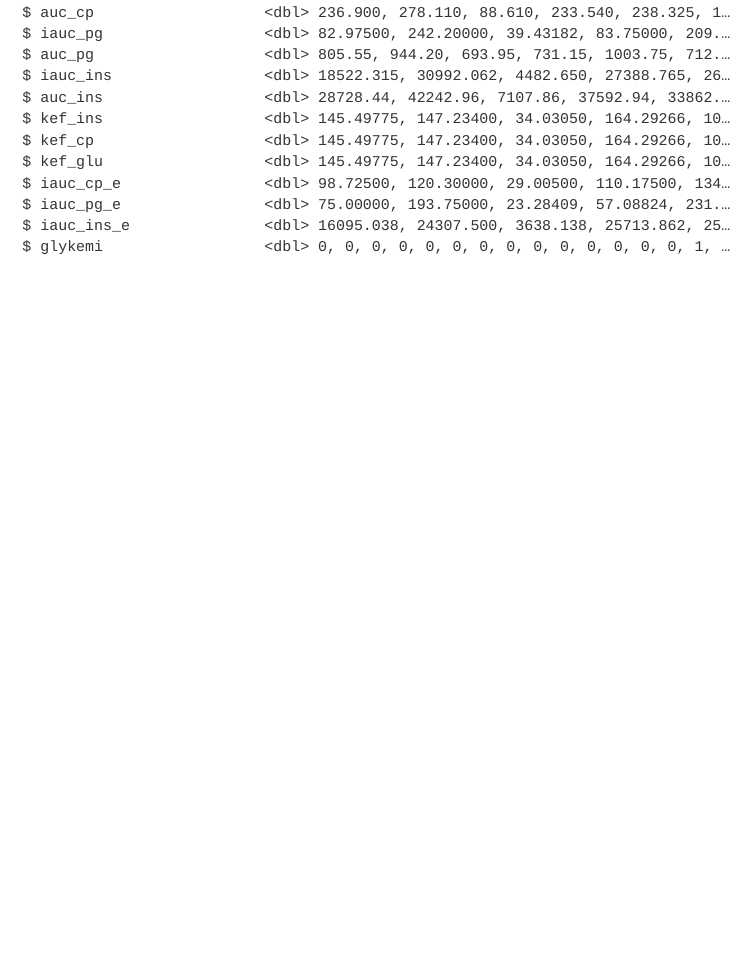
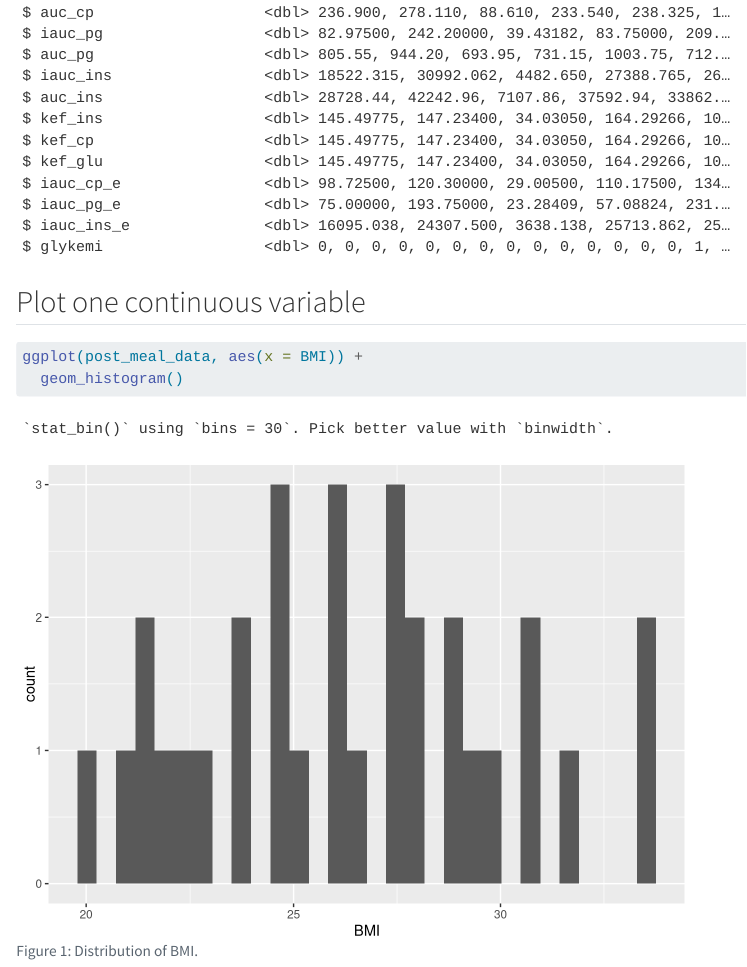
Before and after one commit to caldwell77/LearningR, a Quarto document (docs/learning.qmd): the page in a window 1100 px wide, from 2860 px down. Rendered offline with R 4.5, knitr and Pandoc in place of Quarto, with nearby package versions.

Commit message:
Data visualization

````diff
--- a/docs/learning.qmd
+++ b/docs/learning.qmd
@@ -38,3 +38,12 @@
 post_meal_data
 glimpse(post_meal_data)
 ```
+
+## Plot one continuous variable
+
+```{r}
+#| fig-cap: "Distribution of BMI."
+#| label: fig-bmi-histo
+ggplot(post_meal_data, aes(x = BMI)) +
+  geom_histogram()
+```
````
